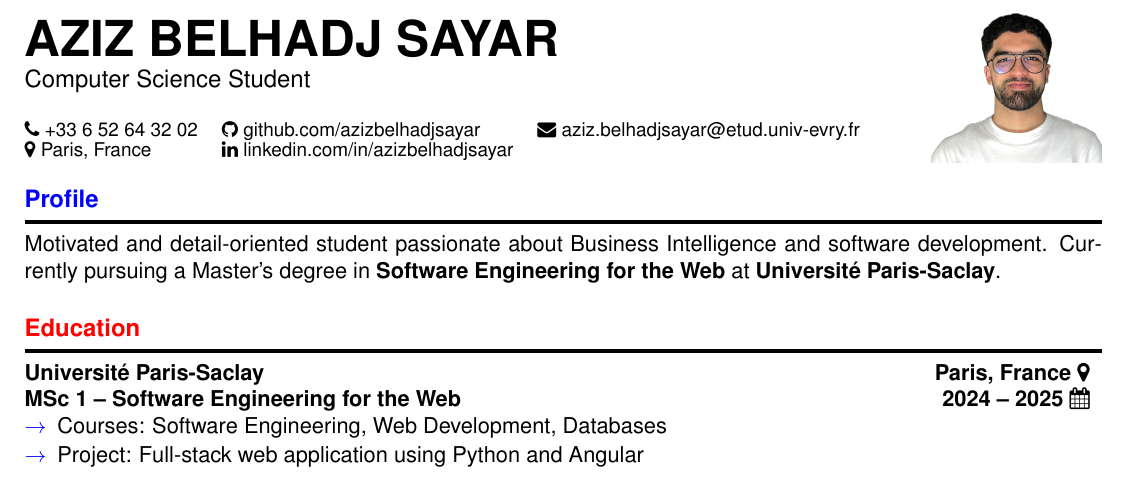
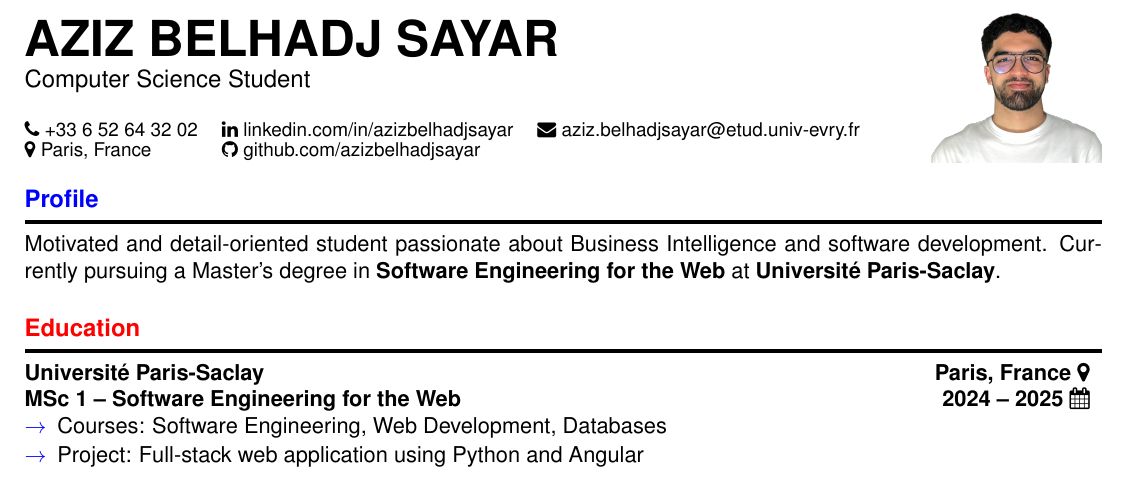
Before and after one commit to azizbelhadjsayar/test-n8n, a LaTeX document (lettre_20251001_163714.tex): part of the page, cut so that both start at the same text. Compiled offline with pdfLaTeX.

Commit message:
Update lettre_20251001_163714.tex

```diff
--- a/lettre_20251001_163714.tex
+++ b/lettre_20251001_163714.tex
@@ -54,10 +54,11 @@
 {\fontsize{9.5}{10}\selectfont
 \begin{tabular*}{0.6\textwidth}{@{\extracolsep{\fill}} l l l}
     \faPhone +33 6 52 64 32 02 &
-    \faGithub \href{https://github.com/azizbelhadjsayar}{ github.com/azizbelhadjsayar} &
+    \faLinkedin \href{https://linkedin.com/in/azizbelhadjsayar}{ linkedin.com/in/azizbelhadjsayar} &
     \faEnvelope \href{mailto:aziz.belhadjsayar@etud.univ-evry.fr}{ aziz.belhadjsayar@etud.univ-evry.fr} \\
     \faMapMarker Paris, France &
-    \faLinkedin \href{https://linkedin.com/in/azizbelhadjsayar}  { linkedin.com/in/azizbelhadjsayar} \\
+    \faGithub \href{https://github.com/azizbelhadjsayar}{ github.com/azizbelhadjsayar} \\
+
     % \faLink \href{https://portfolio.aziz.dev}{ portfolio.aziz.dev} \\
 \end{tabular*}
 }
```
